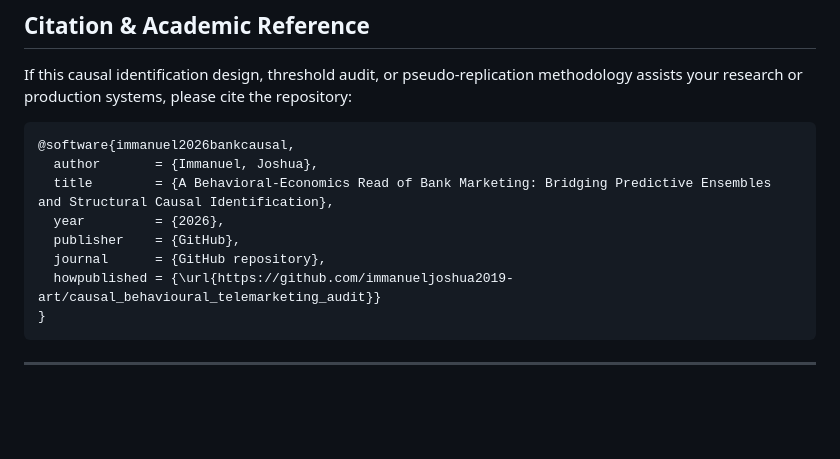
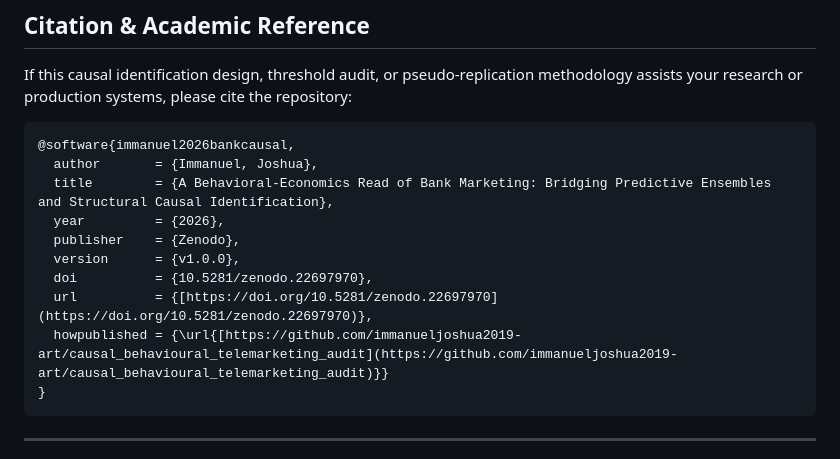
Before and after one commit to immanueljoshua2019-art/causal_behavioural_telemarketing_audit, a Markdown page: README.md, the part around the change. Drawn GitHub-style; blank space fills up the shorter version.

Commit message:
Update citation details in README.md

````diff
--- a/README.md
+++ b/README.md
@@ -187,9 +187,11 @@ If this causal identification design, threshold audit, or pseudo-replication met
   author       = {Immanuel, Joshua},
   title        = {A Behavioral-Economics Read of Bank Marketing: Bridging Predictive Ensembles and Structural Causal Identification},
   year         = {2026},
-  publisher    = {GitHub},
-  journal      = {GitHub repository},
-  howpublished = {\url{https://github.com/immanueljoshua2019-art/causal_behavioural_telemarketing_audit}}
+  publisher    = {Zenodo},
+  version      = {v1.0.0},
+  doi          = {10.5281/zenodo.22697970},
+  url          = {[https://doi.org/10.5281/zenodo.22697970](https://doi.org/10.5281/zenodo.22697970)},
+  howpublished = {\url{[https://github.com/immanueljoshua2019-art/causal_behavioural_telemarketing_audit](https://github.com/immanueljoshua2019-art/causal_behavioural_telemarketing_audit)}}
 }
 ```
 
````
